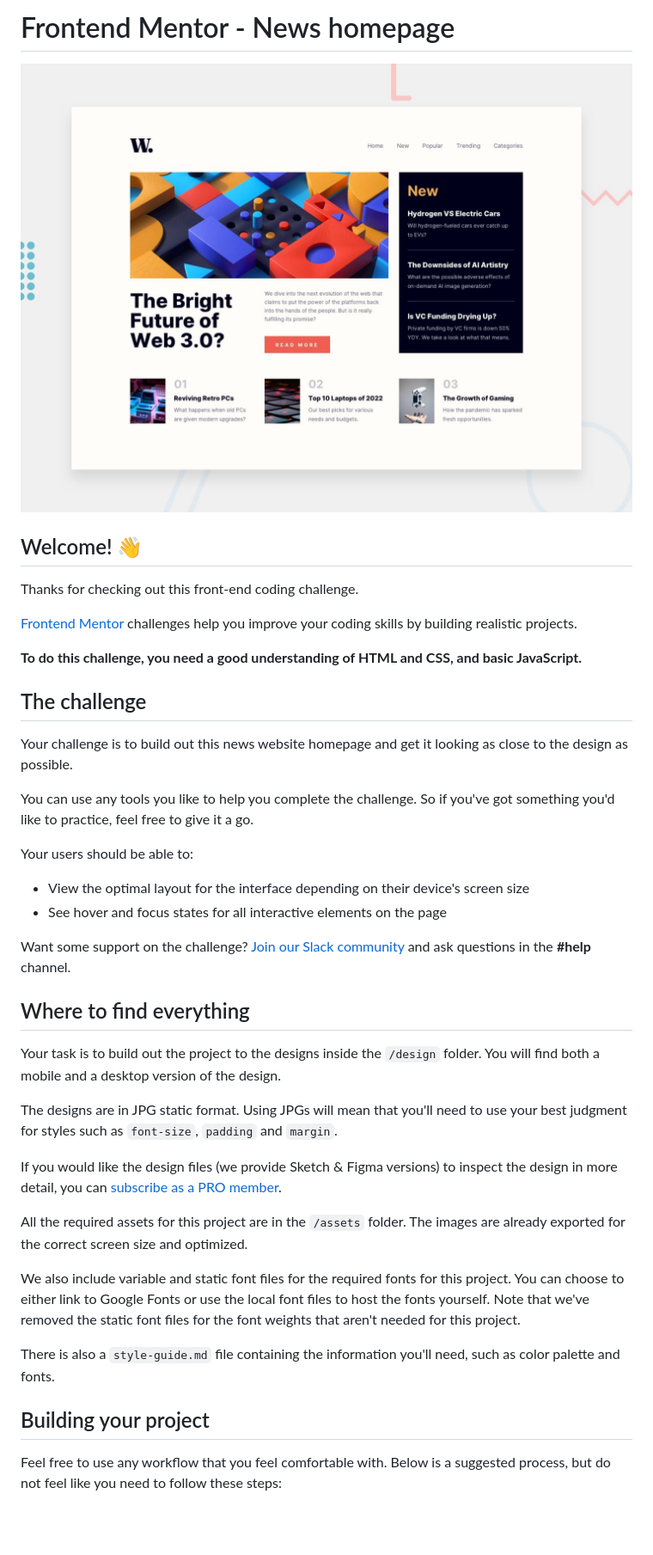
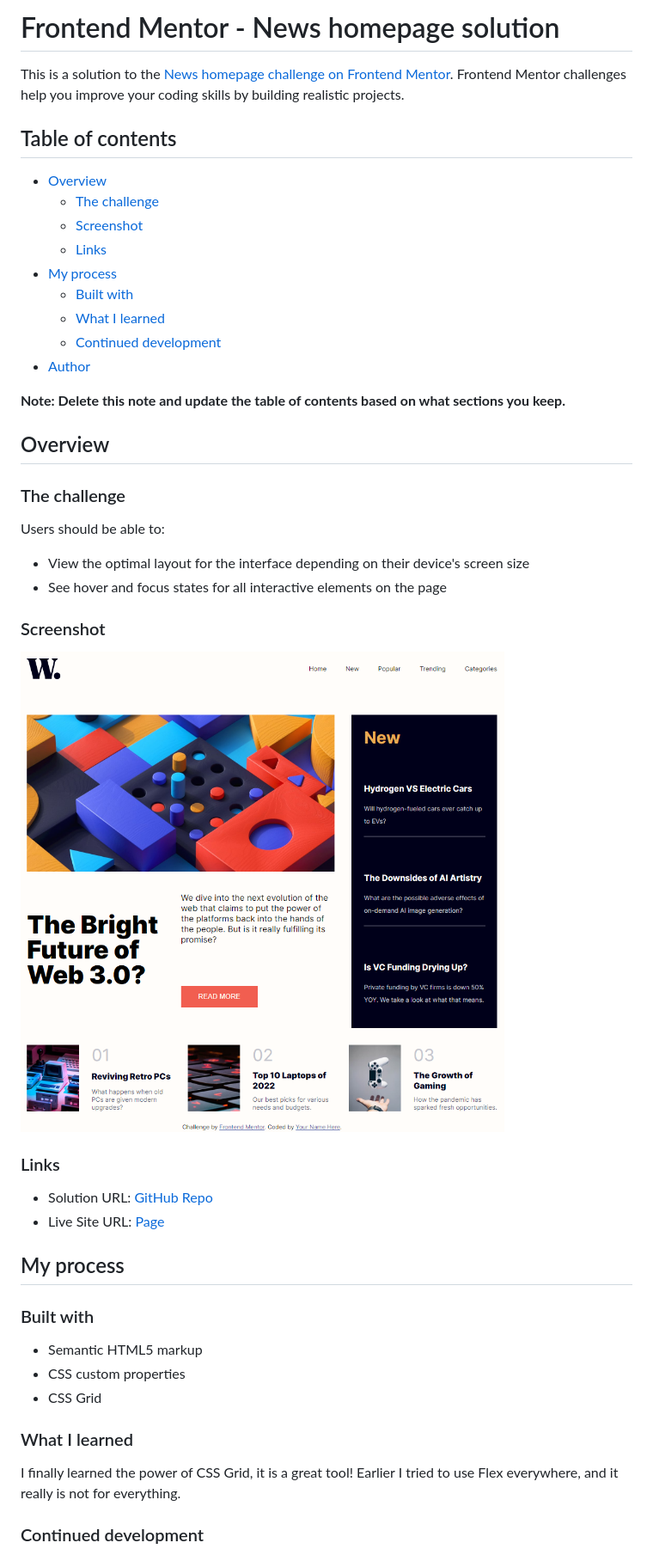
Before and after one commit to Klaudia-Czerska/news-homepage-main, a Markdown page: README.md, the part around the change printed below. Shown: that part at 86% size. Drawn GitHub-style; pictures changed too: image.png (added); blank space fills up the shorter version.

```diff
--- a/README.md
+++ b/README.md
@@ -1,43 +1,50 @@
-# Frontend Mentor - News homepage
+# Frontend Mentor - News homepage solution
 
-![Design preview for the News homepage coding challenge](./design/desktop-preview.jpg)
+This is a solution to the [News homepage challenge on Frontend Mentor](https://www.frontendmentor.io/challenges/news-homepage-H6SWTa1MFl). Frontend Mentor challenges help you improve your coding skills by building realistic projects.
 
-## Welcome! 👋
+## Table of contents
 
-Thanks for checking out this front-end coding challenge.
+- [Overview](#overview)
+  - [The challenge](#the-challenge)
+  - [Screenshot](#screenshot)
+  - [Links](#links)
+- [My process](#my-process)
+  - [Built with](#built-with)
+  - [What I learned](#what-i-learned)
+  - [Continued development](#continued-development)
+- [Author](#author)
 
-[Frontend Mentor](https://www.frontendmentor.io) challenges help you improve your coding skills by building realistic projects.
+**Note: Delete this note and update the table of contents based on what sections you keep.**
 
-**To do this challenge, you need a good understanding of HTML and CSS, and basic JavaScript.**
+## Overview
 
-## The challenge
+### The challenge
 
-Your challenge is to build out this news website homepage and get it looking as close to the design as possible.
-
-You can use any tools you like to help you complete the challenge. So if you've got something you'd like to practice, feel free to give it a go.
-
-Your users should be able to:
+Users should be able to:
 
 - View the optimal layout for the interface depending on their device's screen size
 - See hover and focus states for all interactive elements on the page
 
-Want some support on the challenge? [Join our Slack community](https://www.frontendmentor.io/slack) and ask questions in the **#help** channel.
+### Screenshot
 
-## Where to find everything
+![Alt text](image.png)
 
-Your task is to build out the project to the designs inside the `/design` folder. You will find both a mobile and a desktop version of the design.
+### Links
 
-The designs are in JPG static format. Using JPGs will mean that you'll need to use your best judgment for styles such as `font-size`, `padding` and `margin`.
+- Solution URL: [GitHub Repo](https://github.com/Klaudia-Czerska/news-homepage-main)
+- Live Site URL: [Page](https://klaudia-czerska.github.io/news-homepage-main/)
 
-If you would like the design files (we provide Sketch & Figma versions) to inspect the design in more detail, you can [subscribe as a PRO member](https://www.frontendmentor.io/pro).
+## My process
 
-All the required assets for this project are in the `/assets` folder. The images are already exported for the correct screen size and optimized.
+### Built with
 
-We also include variable and static font files for the required fonts for this project. You can choose to either link to Google Fonts or use the local font files to host the fonts yourself. Note that we've removed the static font files for the font weights that aren't needed for this project.
+- Semantic HTML5 markup
+- CSS custom properties
+- CSS Grid
 
-There is also a `style-guide.md` file containing the information you'll need, such as color palette and fonts.
+### What I learned
 
-## Building your project
+I finally learned the power of CSS Grid, it is a great tool! Earlier I tried to use Flex everywhere, and it really is not for everything.
 
-Feel free to use any workflow that you feel comfortable with. Below is a suggested process, but do not feel like you need to follow these steps:
+### Continued development
 
```
Also changed, not shown: other parts of README.md (+3 -49 lines), README-template.md (deleted, +0 -111 lines).
